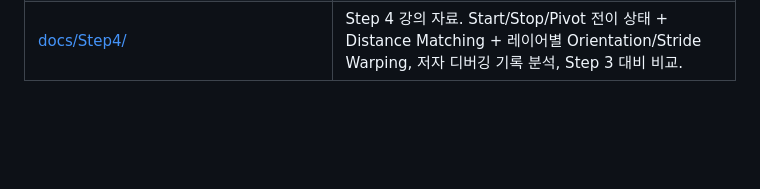
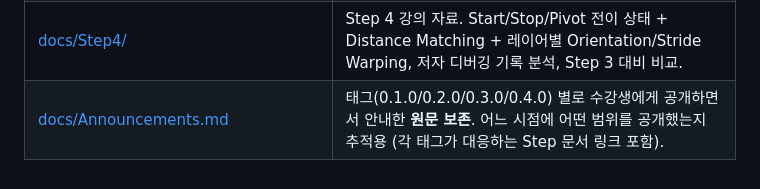
Before and after one commit to bong9tutor/LyraSkeleton, a Markdown page: README.md, the part around the change. Drawn GitHub-style; blank space fills up the shorter version.

```diff
--- a/README.md
+++ b/README.md
@@ -106,3 +106,4 @@ Content/
 | [docs/Step2/](./docs/Step2/index.html) | Step 2 강의 자료. Gait(이동 속도 상태) + Aim 입력 + Locomotion 스테이트 머신 구현 분석, Step 1 대비 비교. |
 | [docs/Step3/](./docs/Step3/index.html) | Step 3 강의 자료. 4 방향 방향성 로코모션(히스테리시스 분류기) + `S_DirectionalAnims`/`S_DebugSetting` 추가, 저자 코멘트 심층 분석, Step 2 대비 비교. |
 | [docs/Step4/](./docs/Step4/index.html) | Step 4 강의 자료. Start/Stop/Pivot 전이 상태 + Distance Matching + 레이어별 Orientation/Stride Warping, 저자 디버깅 기록 분석, Step 3 대비 비교. |
+| [docs/Announcements.md](./docs/Announcements.md) | 태그(0.1.0/0.2.0/0.3.0/0.4.0) 별로 수강생에게 공개하면서 안내한 **원문 보존**. 어느 시점에 어떤 범위를 공개했는지 추적용 (각 태그가 대응하는 Step 문서 링크 포함). |
```
Also changed, not shown: docs/Announcements.md (added, +92 -0 lines).
